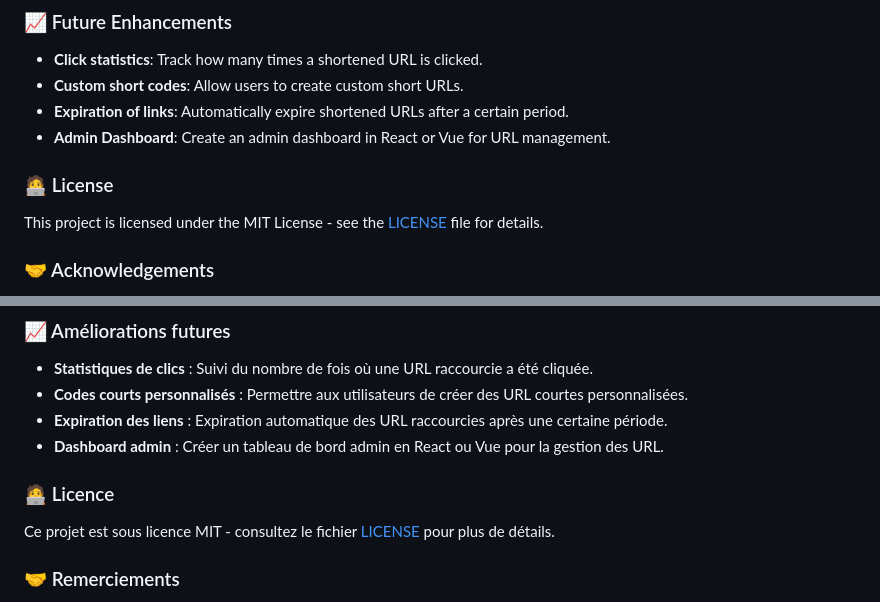
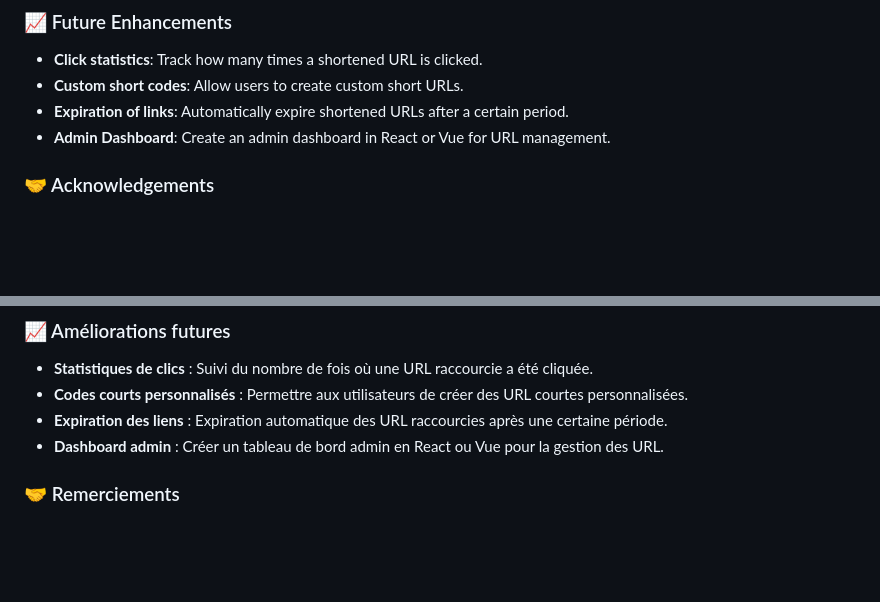
Before and after one commit to tolgaozt/url_shortener, a Markdown page: readme.md, 2 parts joined by grey strips. Rendered like a GitHub page; blank space fills up the shorter version.

Commit message:
fix README.md - again

```diff
--- a/readme.md
+++ b/readme.md
@@ -73,9 +73,6 @@ Before running the project, make sure you have the following installed:
 - **Expiration of links**: Automatically expire shortened URLs after a certain period.
 - **Admin Dashboard**: Create an admin dashboard in React or Vue for URL management.
 
-### 🧑‍💻 License
-
-This project is licensed under the MIT License - see the [LICENSE](LICENSE) file for details.
 
 ### 🤝 Acknowledgements
 
@@ -158,9 +155,6 @@ Avant d'exécuter le projet, assurez-vous d'avoir installé les éléments suiva
 - **Expiration des liens** : Expiration automatique des URL raccourcies après une certaine période.
 - **Dashboard admin** : Créer un tableau de bord admin en React ou Vue pour la gestion des URL.
 
-### 🧑‍💻 Licence
-
-Ce projet est sous licence MIT - consultez le fichier [LICENSE](LICENSE) pour plus de détails.
 
 ### 🤝 Remerciements
 
```
